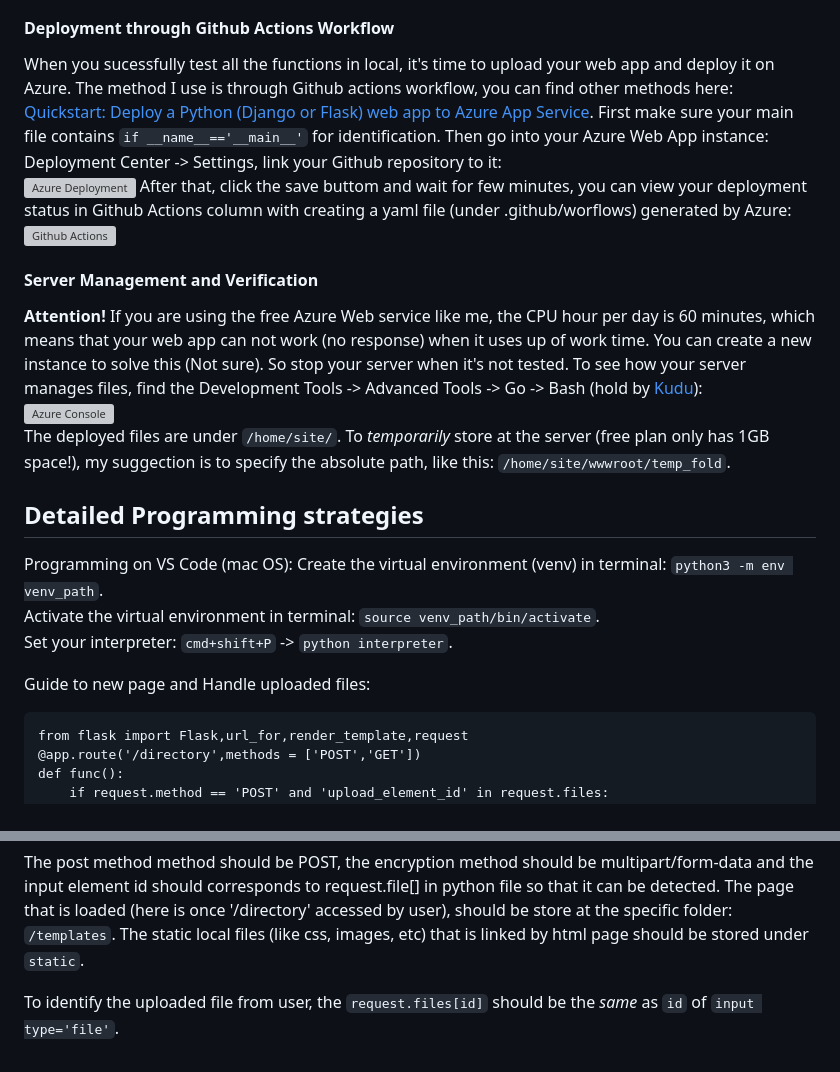
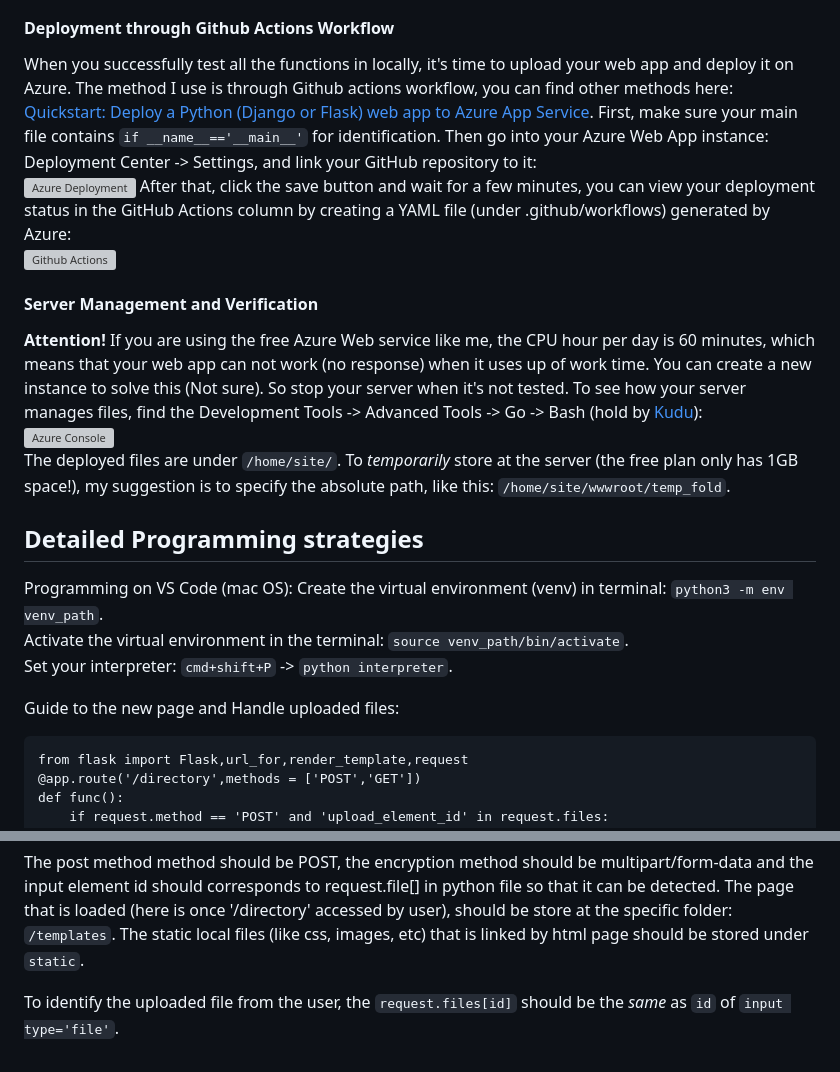
Before and after one commit to TyBruceChen/Flask-Web-App-Azure-NAUcapstone-Telehealth-TestV, a Markdown page: README.md, 2 parts joined by grey strips. GitHub-like rendering; grey boxes are pictures that could not be loaded.

````diff
--- a/README.md
+++ b/README.md
@@ -66,24 +67,24 @@ Upload a file as blob: path+name to the container.
 
 #### Deployment through Github Actions Workflow
-When you sucessfully test all the functions in local, it's time to upload your web app and deploy it on Azure. The method I use is through Github actions workflow, you can find other methods here:  [Quickstart: Deploy a Python (Django or Flask) web app to Azure App Service](https://learn.microsoft.com/en-us/azure/app-service/quickstart-python?tabs=flask%2Cwindows%2Cazure-cli%2Czip-deploy%2Cdeploy-instructions-azportal%2Cterminal-bash%2Cdeploy-instructions-zip-azcli).
-First make sure your main file contains `if __name__=='__main__'` for identification. Then go into your Azure Web App instance: Deployment Center -> Settings, link your Github repository to it: <br>
+When you successfully test all the functions in locally, it's time to upload your web app and deploy it on Azure. The method I use is through Github actions workflow, you can find other methods here:  [Quickstart: Deploy a Python (Django or Flask) web app to Azure App Service](https://learn.microsoft.com/en-us/azure/app-service/quickstart-python?tabs=flask%2Cwindows%2Cazure-cli%2Czip-deploy%2Cdeploy-instructions-azportal%2Cterminal-bash%2Cdeploy-instructions-zip-azcli).
+First, make sure your main file contains `if __name__=='__main__'` for identification. Then go into your Azure Web App instance: Deployment Center -> Settings, and link your GitHub repository to it: <br>
 ![Azure Deployment](https://github.com/TyBruceChen/Telehealth-NAU/blob/main/explanation/Azure%20Web%20App%20Deployment.png)
-After that, click the save buttom and wait for few minutes, you can view your deployment status in Github Actions column with creating a yaml file (under .github/worflows) generated by Azure: <br>
+After that, click the save button and wait for a few minutes, you can view your deployment status in the GitHub Actions column by creating a YAML file (under .github/workflows) generated by Azure: <br>
 ![Github Actions](https://github.com/TyBruceChen/Telehealth-NAU/blob/main/explanation/Github%20Actions.png)
 
 #### Server Management and Verification
 **Attention!** If you are using the free Azure Web service like me, the CPU hour per day is 60 minutes, which means that your web app can not work (no response) when it uses up of work time. You can create a new instance to solve this (Not sure). So stop your server when it's not tested.
 To see how your server manages files, find the Development Tools -> Advanced Tools -> Go -> Bash (hold by [Kudu](https://github.com/projectkudu/kudu/wiki)): <br>
 ![Azure Console](https://github.com/TyBruceChen/Telehealth-NAU/blob/main/explanation/Azure%20Web%20Server%20Console.png) <br>
-The deployed files are under ```/home/site/```. To *temporarily* store at the server (free plan only has 1GB space!), my suggection is to specify the absolute path, like this: ```/home/site/wwwroot/temp_fold```.
+The deployed files are under ```/home/site/```. To *temporarily* store at the server (the free plan only has 1GB space!), my suggestion is to specify the absolute path, like this: ```/home/site/wwwroot/temp_fold```.
 
 ## Detailed Programming strategies
 Programming on VS Code (mac OS):
 Create the virtual environment (venv) in terminal: ```python3 -m env venv_path```. <br>
-Activate the virtual environment in terminal: ```source venv_path/bin/activate```. <br>
+Activate the virtual environment in the terminal: ```source venv_path/bin/activate```. <br>
 Set your interpreter: ```cmd+shift+P``` -> ```python interpreter```. <br>
 
-Guide to new page and Handle <form> uploaded files:
+Guide to the new page and Handle <form> uploaded files:
 ```
 from flask import Flask,url_for,render_template,request
 @app.route('/directory',methods = ['POST','GET'])
@@ -106,4 +107,4 @@ For the corresponding form element in html page:
 The post method method should be POST, the encryption method should be multipart/form-data and the input element id should corresponds to request.file[] in python file so that it can be detected.
 The page that is loaded (here is once '/directory' accessed by user), should be store at the specific folder: ```/templates```. The static local files (like css, images, etc) that is linked by html page should be stored under ```static```.
 
-To identify the uploaded file from user, the ```request.files[id]``` should be the *same* as ```id``` of ```input type='file'```.
+To identify the uploaded file from the user, the ```request.files[id]``` should be the *same* as ```id``` of ```input type='file'```.
````
Also changed, not shown: other parts of README.md (+13 -12 lines).
